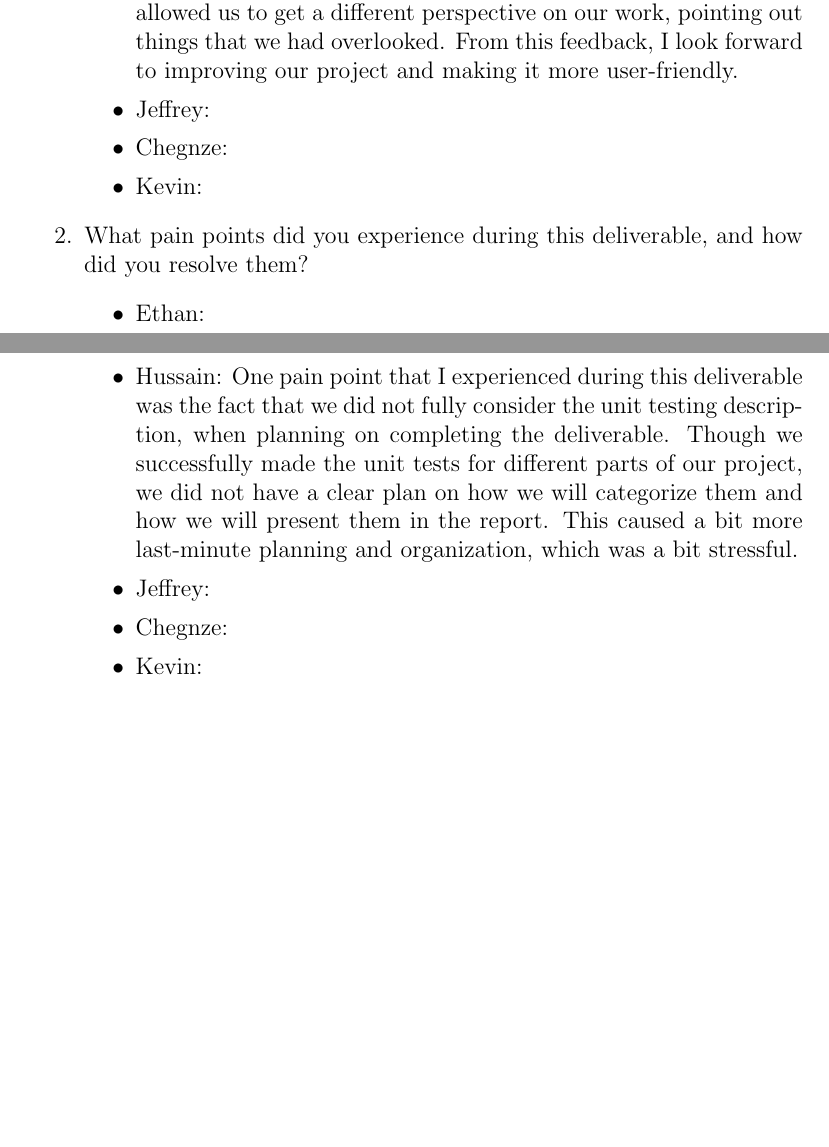
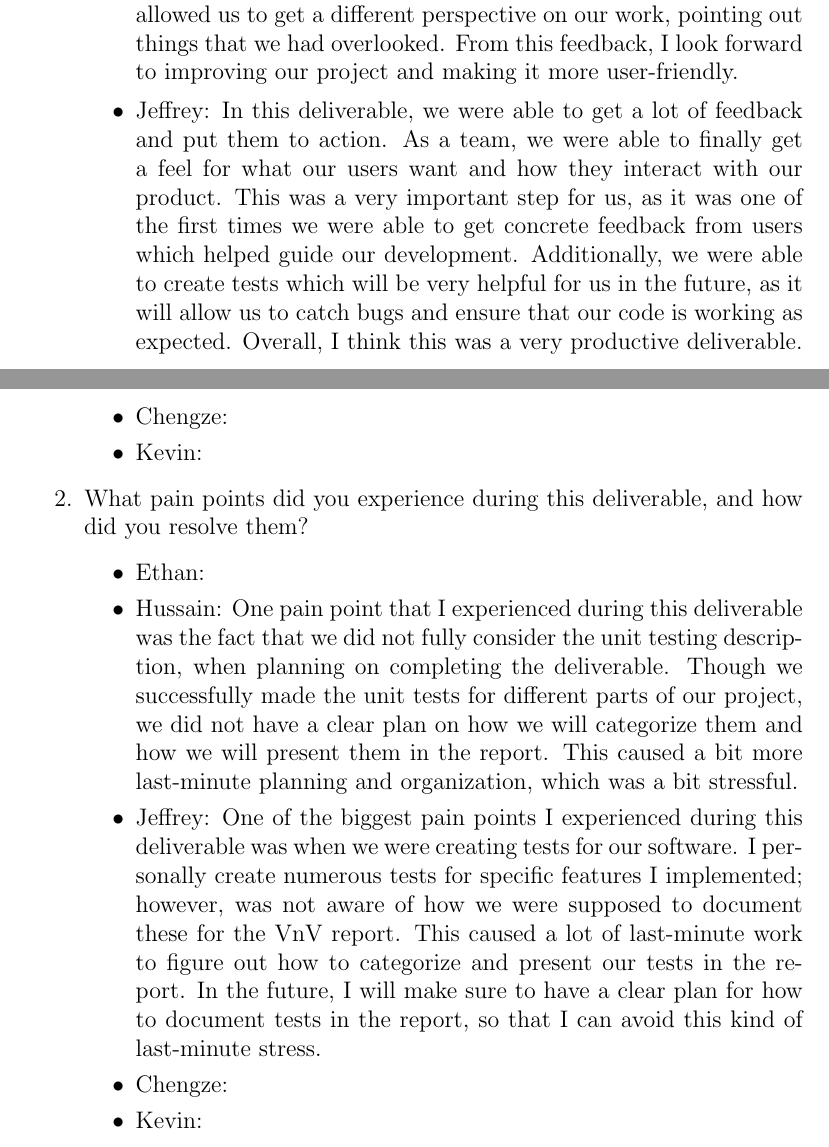
Before and after one commit to ritual-17/flow, a LaTeX document (docs/VnVReport/VnVReport.tex): two parts of pages 9 and 10 of 10, joined at a grey line, cut so that both start at the same text, the shorter picture padded with empty space. Compiled offline with pdfLaTeX.

Commit message:
Reflection answers

```diff
--- a/docs/VnVReport/VnVReport.tex
+++ b/docs/VnVReport/VnVReport.tex
@@ -220,8 +220,15 @@ graduate attribute of Reflection.
     different perspective on our work, pointing out things that we had overlooked.
     From this feedback, I look forward to improving our project and making it
     more user-friendly.
-    \item Jeffrey:
-    \item Chegnze:
+    \item Jeffrey: In this deliverable, we were able to get a lot of feedback and
+    put them to action. As a team, we were able to finally get a feel for what
+    our users want and how they interact with our product. This was a very important
+    step for us, as it was one of the first times we were able to get concrete feedback
+    from users which helped guide our development. Additionally, we were able to create
+    tests which will be very helpful for us in the future, as it will allow us to catch bugs and
+    ensure that our code is working as expected. Overall, I think this was a very productive
+    deliverable.
+    \item Chengze:
     \item Kevin:
   \end{itemize}
 
@@ -236,8 +243,13 @@ graduate attribute of Reflection.
     on how we will categorize them and how we will present them in the report.
     This caused a bit more last-minute planning and organization, which was
     a bit stressful.
-    \item Jeffrey:
-    \item Chegnze:
+    \item Jeffrey: One of the biggest pain points I experienced during this deliverable
+    was when we were creating tests for our software. I personally create numerous tests for
+    specific features I implemented; however, was not aware of how we were supposed to document
+    these for the VnV report. This caused a lot of last-minute work to figure out how to categorize and present
+    our tests in the report. In the future, I will make sure to have a clear plan for how to document
+    tests in the report, so that I can avoid this kind of last-minute stress.
+    \item Chengze:
     \item Kevin:
   \end{itemize}
   \item Which parts of this document stemmed from speaking to your client(s) or
```
